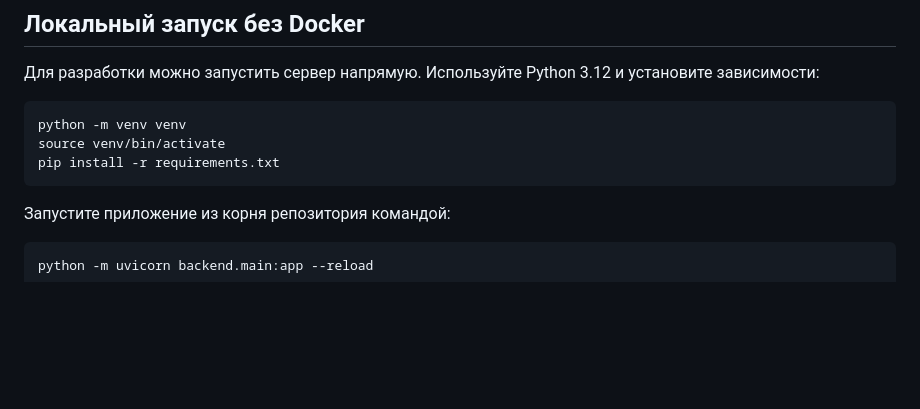
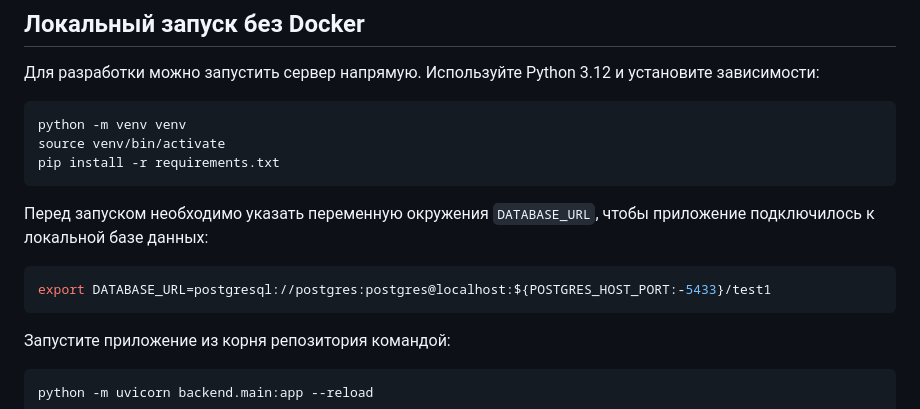
Before and after one commit to argirov77/bus, a Markdown page: README.md, the part around the change. Rendered like a GitHub page; blank space fills up the shorter version.

Commit message:
docs: update local run instructions

````diff
--- a/README.md
+++ b/README.md
@@ -50,6 +50,11 @@ python -m venv venv
 source venv/bin/activate
 pip install -r requirements.txt
 ```
+Перед запуском необходимо указать переменную окружения `DATABASE_URL`, чтобы
+приложение подключилось к локальной базе данных:
+```bash
+export DATABASE_URL=postgresql://postgres:postgres@localhost:${POSTGRES_HOST_PORT:-5433}/test1
+```
 Запустите приложение из корня репозитория командой:
 ```bash
 python -m uvicorn backend.main:app --reload
````
